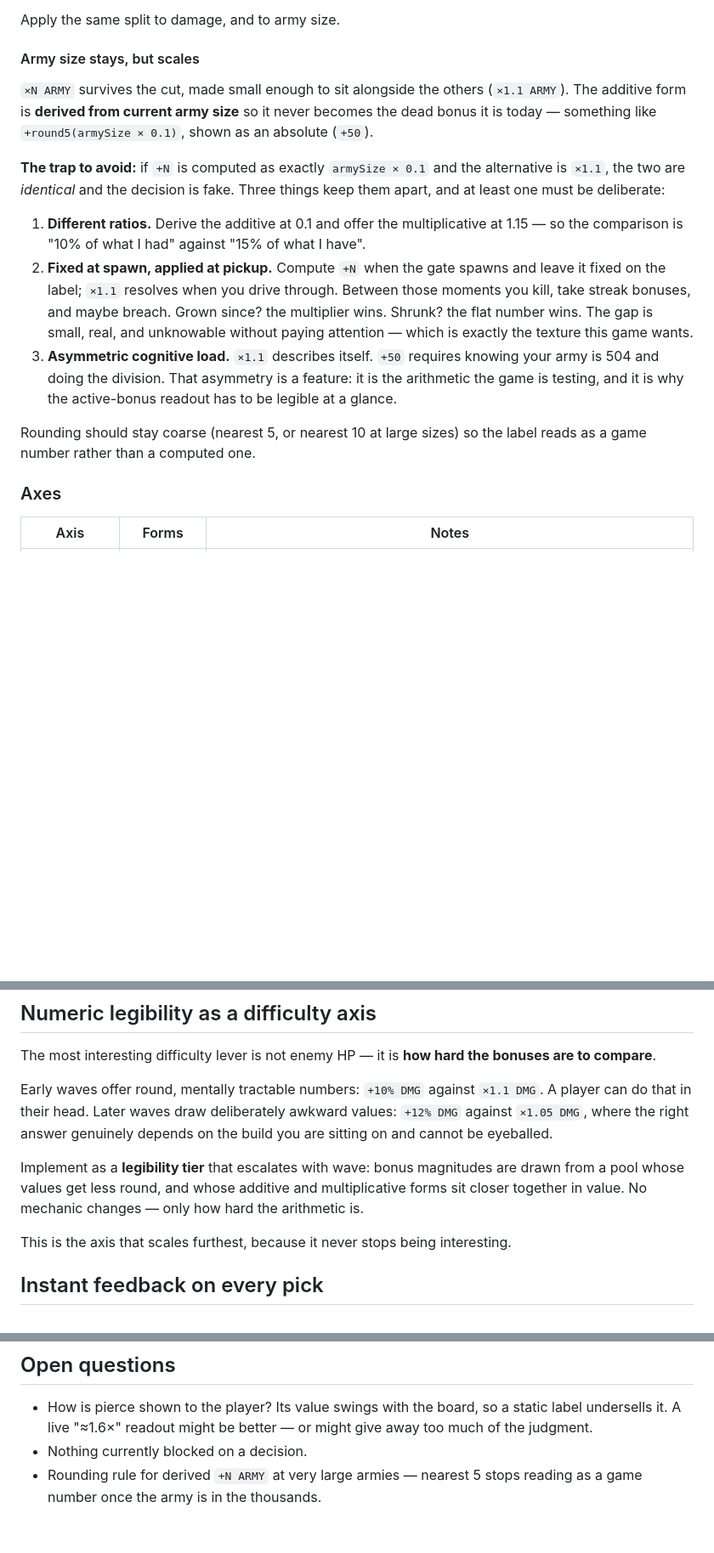
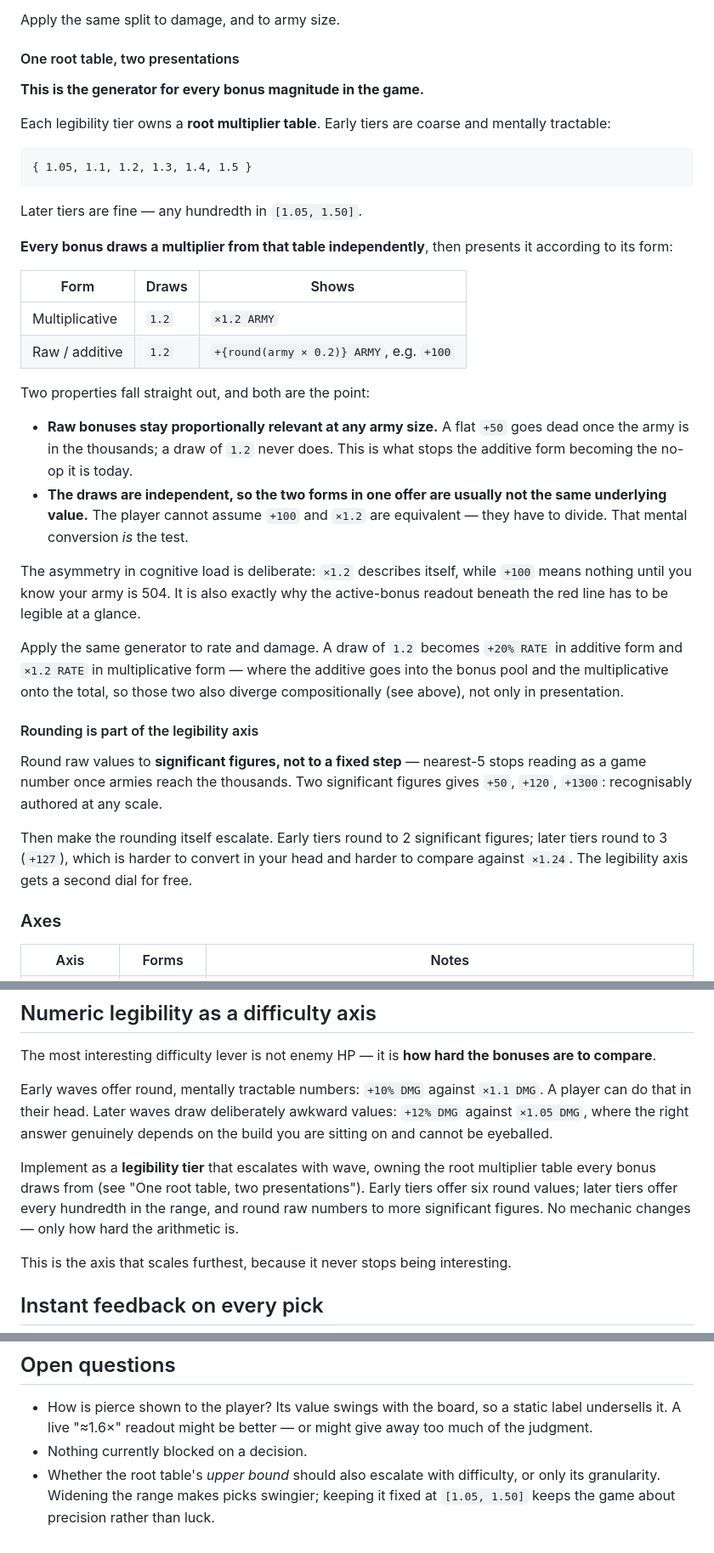
Before and after one commit to brhkim/sidequests, a Markdown page: shooter_ad/notes.md, 3 parts joined by grey strips. Shown at 85% size. GitHub-like rendering; blank space fills up the shorter version.

Commit message:
shooter_ad: generate every bonus magnitude from one root table
Replaces the earlier, weaker treatment of raw versus multiplicative army
bonuses. Each legibility tier owns a root multiplier table - coarse early
{1.05, 1.1, 1.2, 1.3, 1.4, 1.5}, every hundredth in [1.05, 1.50] later - and
every bonus draws from it independently, then presents according to its form:
multiplicative shows the value directly, raw converts it to an absolute against
current army size.

Two properties fall out, and both are the point. Raw bonuses stay
proportionally relevant at any army size, so the additive form never becomes
the no-op it is today. And because the draws are independent, the two forms in
one offer are usually not equivalent - the player cannot assume +100 and x1.2
are the same and has to actually divide, which is the test the game is built
around.

This supersedes the previous note, which proposed keeping the forms apart with
deliberately different ratios. Independent draws from a shared table achieve the
same separation structurally rather than through a tuning constant, and carry
the proportional-scaling property for free.

Also closes the open rounding question: round raw values to significant figures
rather than a fixed step, since nearest-5 stops reading as an authored number
once armies reach the thousands, and escalate the figure count with the
legibility tier - 2sf early, 3sf later - which gives that difficulty axis a
second dial at no cost.

The restart prompt now flags building this generator before the bonus table, so
magnitudes are not hardcoded and torn out when legibility tiers arrive two
phases later.

Co-Authored-By: Claude Opus 5 <noreply@anthropic.com>
Claude-Session: https://claude.ai/code/session_018jY43fgQRuuKwHXayKnM6x

````diff
--- a/shooter_ad/notes.md
+++ b/shooter_ad/notes.md
@@ -62,33 +62,55 @@ is.** That is the game.
 
 Apply the same split to damage, and to army size.
 
-#### Army size stays, but scales
+#### One root table, two presentations
 
-`×N ARMY` survives the cut, made small enough to sit alongside the others
-(`×1.1 ARMY`). The additive form is **derived from current army size** so it
-never becomes the dead bonus it is today — something like
-`+round5(armySize × 0.1)`, shown as an absolute (`+50`).
+**This is the generator for every bonus magnitude in the game.**
 
-**The trap to avoid:** if `+N` is computed as exactly `armySize × 0.1` and the
-alternative is `×1.1`, the two are *identical* and the decision is fake. Three
-things keep them apart, and at least one must be deliberate:
+Each legibility tier owns a **root multiplier table**. Early tiers are coarse
+and mentally tractable:
 
-1. **Different ratios.** Derive the additive at 0.1 and offer the multiplicative
-   at 1.15 — so the comparison is "10% of what I had" against "15% of what I
-   have".
-2. **Fixed at spawn, applied at pickup.** Compute `+N` when the gate spawns and
-   leave it fixed on the label; `×1.1` resolves when you drive through. Between
-   those moments you kill, take streak bonuses, and maybe breach. Grown since?
-   the multiplier wins. Shrunk? the flat number wins. The gap is small, real,
-   and unknowable without paying attention — which is exactly the texture this
-   game wants.
-3. **Asymmetric cognitive load.** `×1.1` describes itself. `+50` requires
-   knowing your army is 504 and doing the division. That asymmetry is a feature:
-   it is the arithmetic the game is testing, and it is why the active-bonus
-   readout has to be legible at a glance.
+```
+{ 1.05, 1.1, 1.2, 1.3, 1.4, 1.5 }
+```
 
-Rounding should stay coarse (nearest 5, or nearest 10 at large sizes) so the
-label reads as a game number rather than a computed one.
+Later tiers are fine — any hundredth in `[1.05, 1.50]`.
+
+**Every bonus draws a multiplier from that table independently**, then presents
+it according to its form:
+
+| Form | Draws | Shows |
+| --- | --- | --- |
+| Multiplicative | `1.2` | `×1.2 ARMY` |
+| Raw / additive | `1.2` | `+{round(army × 0.2)} ARMY`, e.g. `+100` |
+
+Two properties fall straight out, and both are the point:
+
+- **Raw bonuses stay proportionally relevant at any army size.** A flat `+50`
+  goes dead once the army is in the thousands; a draw of `1.2` never does. This
+  is what stops the additive form becoming the no-op it is today.
+- **The draws are independent, so the two forms in one offer are usually not
+  the same underlying value.** The player cannot assume `+100` and `×1.2` are
+  equivalent — they have to divide. That mental conversion *is* the test.
+
+The asymmetry in cognitive load is deliberate: `×1.2` describes itself, while
+`+100` means nothing until you know your army is 504. It is also exactly why the
+active-bonus readout beneath the red line has to be legible at a glance.
+
+Apply the same generator to rate and damage. A draw of `1.2` becomes
+`+20% RATE` in additive form and `×1.2 RATE` in multiplicative form — where the
+additive goes into the bonus pool and the multiplicative onto the total, so
+those two also diverge compositionally (see above), not only in presentation.
+
+#### Rounding is part of the legibility axis
+
+Round raw values to **significant figures, not to a fixed step** — nearest-5
+stops reading as a game number once armies reach the thousands. Two significant
+figures gives `+50`, `+120`, `+1300`: recognisably authored at any scale.
+
+Then make the rounding itself escalate. Early tiers round to 2 significant
+figures; later tiers round to 3 (`+127`), which is harder to convert in your
+head and harder to compare against `×1.24`. The legibility axis gets a second
+dial for free.
 
 ### Axes
 
@@ -208,10 +230,11 @@ Early waves offer round, mentally tractable numbers: `+10% DMG` against
 awkward values: `+12% DMG` against `×1.05 DMG`, where the right answer genuinely
 depends on the build you are sitting on and cannot be eyeballed.
 
-Implement as a **legibility tier** that escalates with wave: bonus magnitudes are
-drawn from a pool whose values get less round, and whose additive and
-multiplicative forms sit closer together in value. No mechanic changes — only how
-hard the arithmetic is.
+Implement as a **legibility tier** that escalates with wave, owning the root
+multiplier table every bonus draws from (see "One root table, two
+presentations"). Early tiers offer six round values; later tiers offer every
+hundredth in the range, and round raw numbers to more significant figures. No
+mechanic changes — only how hard the arithmetic is.
 
 This is the axis that scales furthest, because it never stops being interesting.
 
@@ -388,5 +411,6 @@ Carried over from the earlier backlog, reprioritised against the thesis.
   static label undersells it. A live "≈1.6×" readout might be better — or might
   give away too much of the judgment.
 - Nothing currently blocked on a decision.
-- Rounding rule for derived `+N ARMY` at very large armies — nearest 5 stops
-  reading as a game number once the army is in the thousands.
+- Whether the root table's *upper bound* should also escalate with difficulty,
+  or only its granularity. Widening the range makes picks swingier; keeping it
+  fixed at `[1.05, 1.50]` keeps the game about precision rather than luck.
````
Also changed, not shown: shooter_ad/RESTART.md (+24 -10 lines).
